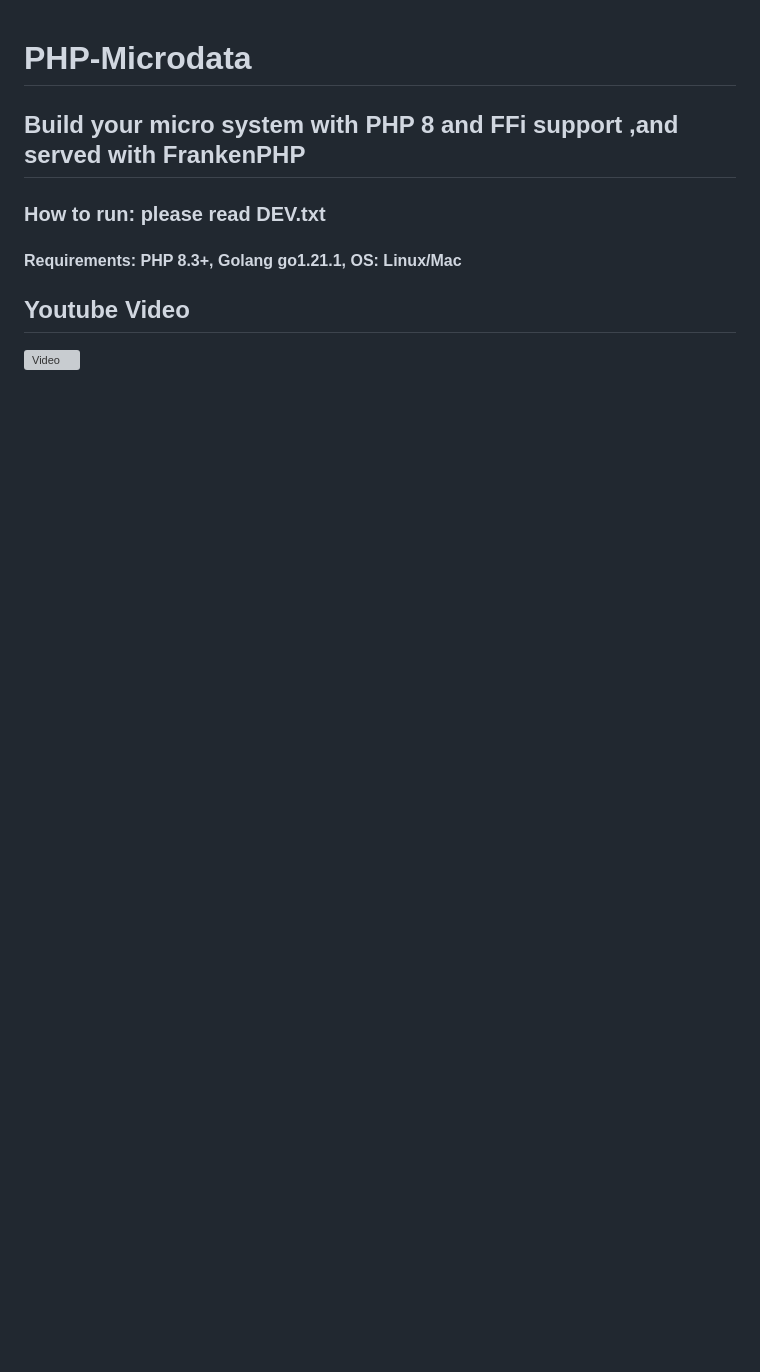
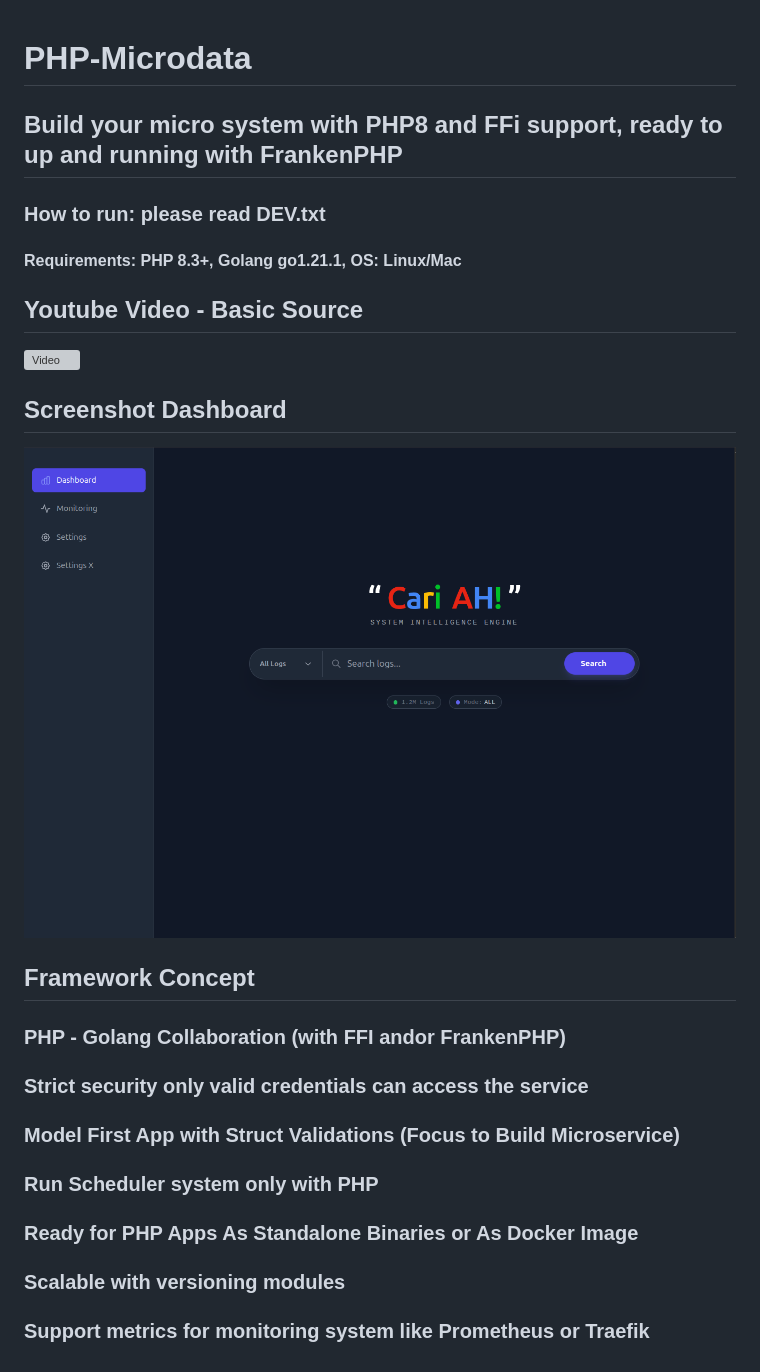
Before and after one commit to LutviP19/php-microdata, a Markdown page: readme.md, the part around the change. GitHub-like rendering; pictures changed too: public/Screenshot-dashboard.png (added); blank space fills up the shorter version; grey boxes are pictures that could not be loaded.

Commit message:
add screenshoot

```diff
--- a/readme.md
+++ b/readme.md
@@ -1,10 +1,22 @@
 # PHP-Microdata
 
-## Build your micro system with PHP 8 and FFi support ,and served with FrankenPHP
+## Build your micro system with PHP8 and FFi support, ready to up and running with FrankenPHP
 
 ### How to run: please read DEV.txt
 
 #### Requirements: PHP 8.3+, Golang go1.21.1, OS: Linux/Mac
 
-## Youtube Video
+## Youtube Video - Basic Source
 [![Video](https://img.youtube.com/vi/rmiG0al8nWE/0.jpg)](https://youtu.be/rmiG0al8nWE)
+
+## Screenshot Dashboard
+![Dashboard](public/Screenshot-dashboard.png)
+
+## Framework Concept
+### PHP - Golang Collaboration (with FFI andor FrankenPHP)
+### Strict security only valid credentials can access the service
+### Model First App with Struct Validations (Focus to Build Microservice)
+### Run Scheduler system only with PHP
+### Ready for PHP Apps As Standalone Binaries or As Docker Image
+### Scalable with versioning modules
+### Support metrics for monitoring system like Prometheus or Traefik
```
